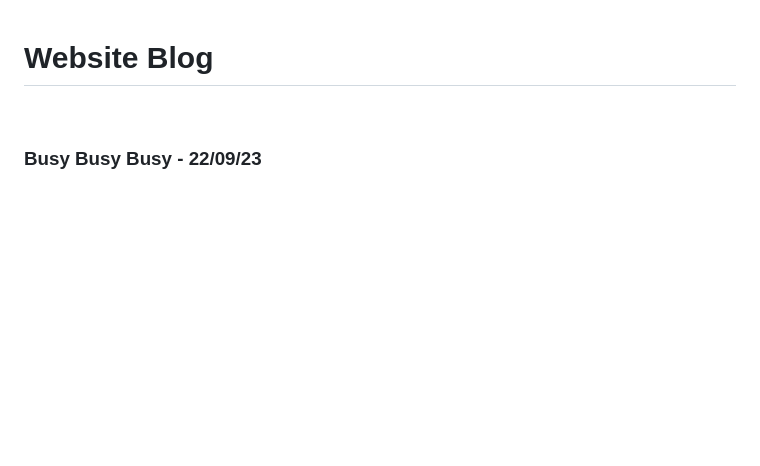
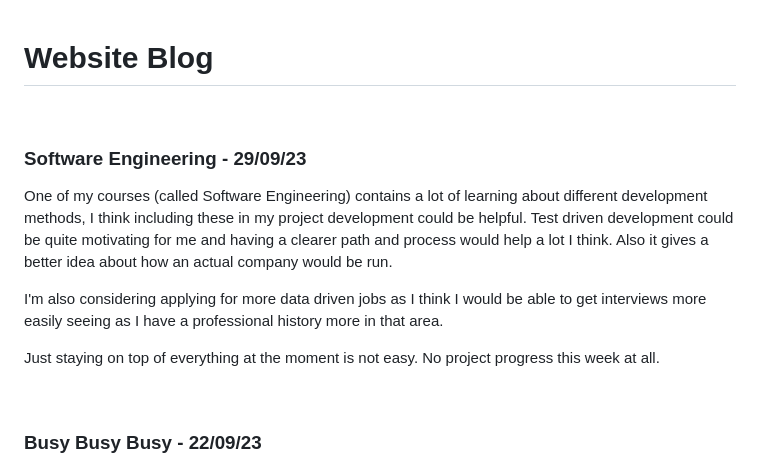
Before and after one commit to apt-bit/apt-bit.github.io, a Markdown page: blog/website-blog.md, the part around the change. Drawn GitHub-style; blank space fills up the shorter version.

Commit message:
blog update

```diff
--- a/blog/website-blog.md
+++ b/blog/website-blog.md
@@ -1,5 +1,15 @@
 # Website Blog
 
+
+<br>
+
+### Software Engineering - 29/09/23
+
+One of my courses (called Software Engineering) contains a lot of learning about different development methods, I think including these in my project development could be helpful. Test driven development could be quite motivating for me and having a clearer path and process would help a lot I think. Also it gives a better idea about how an actual company would be run.
+
+I'm also considering applying for more data driven jobs as I think I would be able to get interviews more easily seeing as I have a professional history more in that area.
+
+Just staying on top of everything at the moment is not easy. No project progress this week at all.
 
 <br>
 
```
